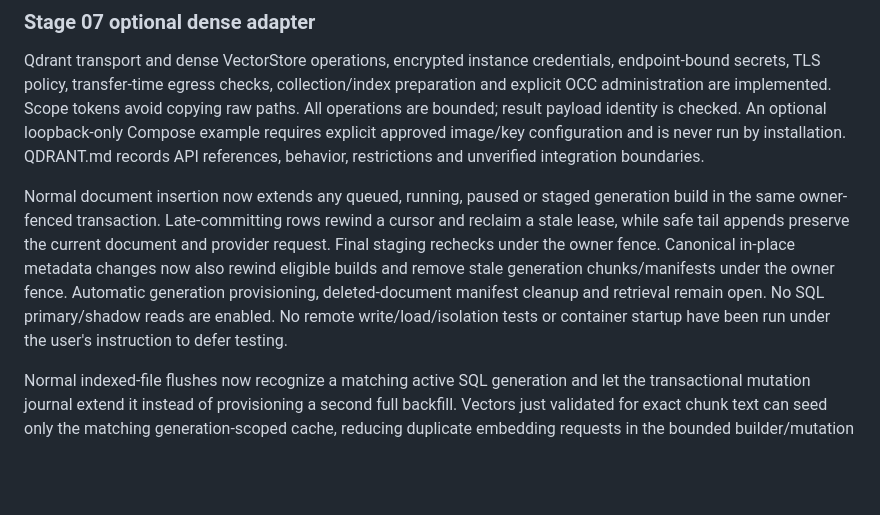
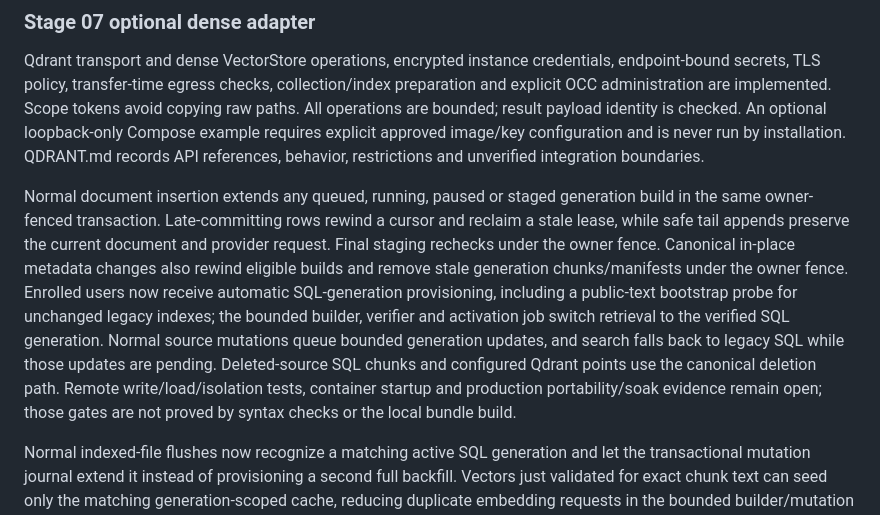
Before and after one commit to SchBenedikt/nextcloud-ai, a Markdown page: docs/BACKEND-ROADMAP.md, the part around the change. Drawn GitHub-style; blank space fills up the shorter version.

```diff
--- a/docs/BACKEND-ROADMAP.md
+++ b/docs/BACKEND-ROADMAP.md
@@ -343,16 +343,20 @@ An optional loopback-only Compose example requires explicit approved image/key
 configuration and is never run by installation. QDRANT.md records API references,
 behavior, restrictions and unverified integration boundaries.
 
-Normal document insertion now extends any queued, running, paused or staged
+Normal document insertion extends any queued, running, paused or staged
 generation build in the same owner-fenced transaction. Late-committing rows
 rewind a cursor and reclaim a stale lease, while safe tail appends preserve the
 current document and provider request. Final staging rechecks under the owner
-fence. Canonical in-place metadata changes now also rewind eligible builds and
-remove stale generation chunks/manifests under the owner fence. Automatic
-generation provisioning, deleted-document manifest cleanup and retrieval remain
-open.
-No SQL primary/shadow reads are enabled. No remote write/load/isolation tests or
-container startup have been run under the user's instruction to defer testing.
+fence. Canonical in-place metadata changes also rewind eligible builds and
+remove stale generation chunks/manifests under the owner fence. Enrolled users
+now receive automatic SQL-generation provisioning, including a public-text
+bootstrap probe for unchanged legacy indexes; the bounded builder, verifier and
+activation job switch retrieval to the verified SQL generation. Normal source
+mutations queue bounded generation updates, and search falls back to legacy SQL
+while those updates are pending. Deleted-source SQL chunks and configured
+Qdrant points use the canonical deletion path. Remote write/load/isolation tests,
+container startup and production portability/soak evidence remain open; those
+gates are not proved by syntax checks or the local bundle build.
 
 Normal indexed-file flushes now recognize a matching active SQL generation and
 let the transactional mutation journal extend it instead of provisioning a
```
Also changed, not shown: docs/INDEXING-ARCHITECTURE.md (+7 -2 lines).
